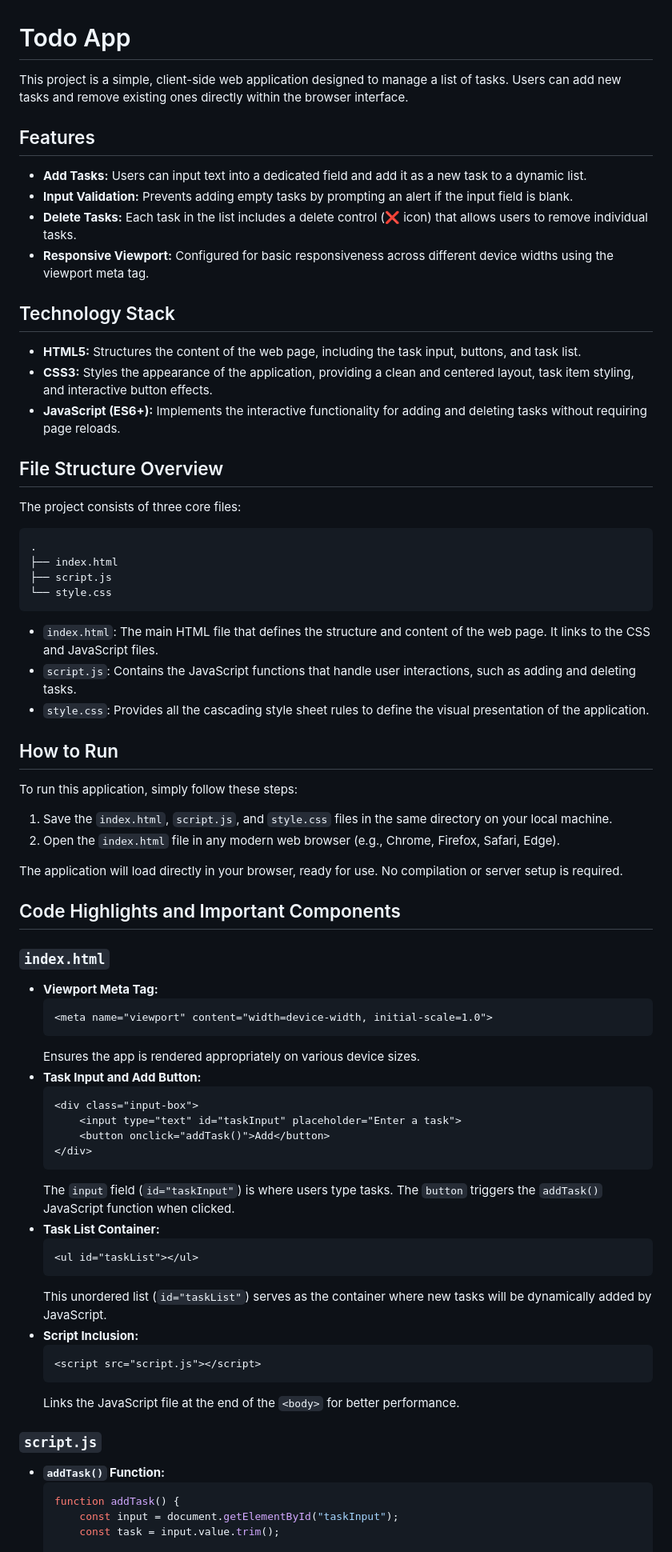
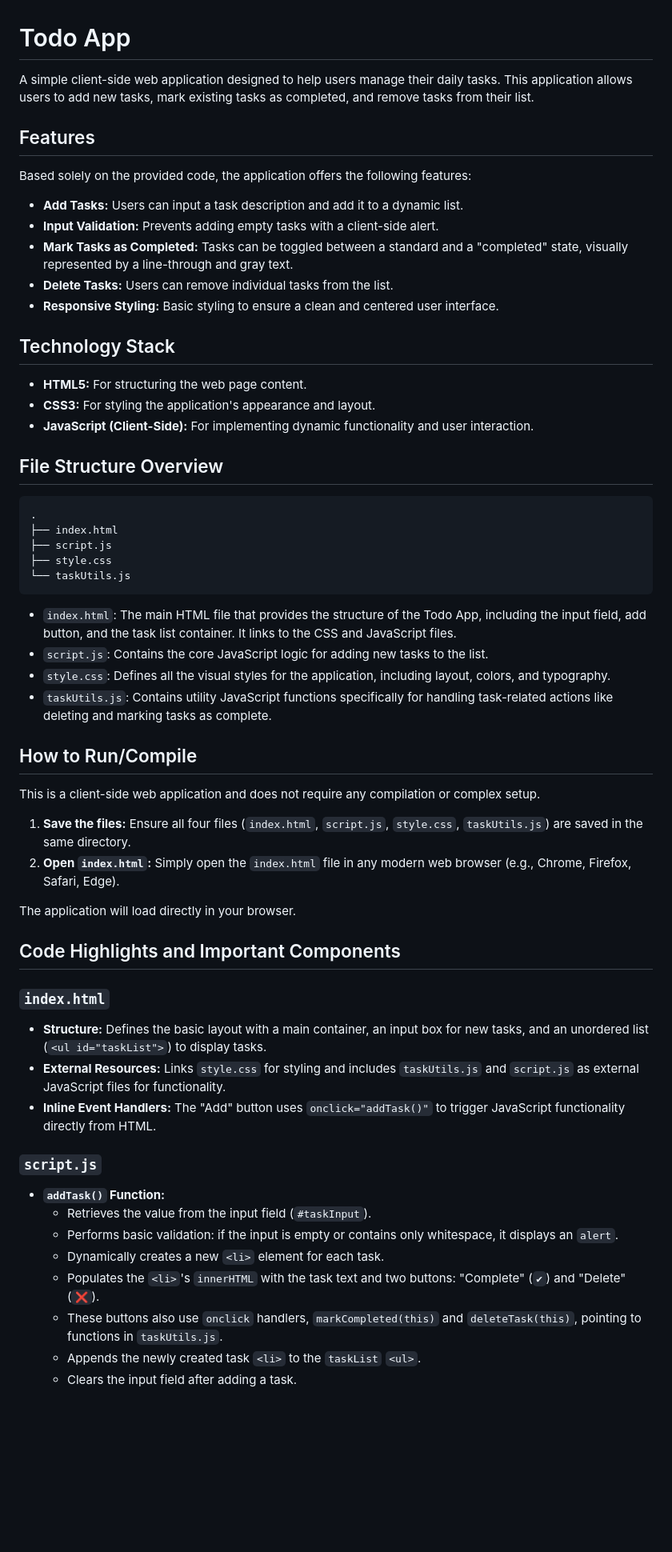
Before and after one commit to 008-HARIHARAPRIYA/Todoappdemo, a Markdown page: README.md, the part around one of its changes. Shown at 80% size. Rendered like a GitHub page; blank space fills up the shorter version.

````diff
--- a/README.md
+++ b/README.md
@@ -1,77 +1,63 @@
 # Todo App
 
-This project is a simple, client-side web application designed to manage a list of tasks. Users can add new tasks and remove existing ones directly within the browser interface.
+A simple client-side web application designed to help users manage their daily tasks. This application allows users to add new tasks, mark existing tasks as completed, and remove tasks from their list.
 
 ## Features
 
-*   **Add Tasks:** Users can input text into a dedicated field and add it as a new task to a dynamic list.
-*   **Input Validation:** Prevents adding empty tasks by prompting an alert if the input field is blank.
-*   **Delete Tasks:** Each task in the list includes a delete control (❌ icon) that allows users to remove individual tasks.
-*   **Responsive Viewport:** Configured for basic responsiveness across different device widths using the viewport meta tag.
+Based solely on the provided code, the application offers the following features:
+
+*   **Add Tasks:** Users can input a task description and add it to a dynamic list.
+*   **Input Validation:** Prevents adding empty tasks with a client-side alert.
+*   **Mark Tasks as Completed:** Tasks can be toggled between a standard and a "completed" state, visually represented by a line-through and gray text.
+*   **Delete Tasks:** Users can remove individual tasks from the list.
+*   **Responsive Styling:** Basic styling to ensure a clean and centered user interface.
 
 ## Technology Stack
 
-*   **HTML5:** Structures the content of the web page, including the task input, buttons, and task list.
-*   **CSS3:** Styles the appearance of the application, providing a clean and centered layout, task item styling, and interactive button effects.
-*   **JavaScript (ES6+):** Implements the interactive functionality for adding and deleting tasks without requiring page reloads.
+*   **HTML5:** For structuring the web page content.
+*   **CSS3:** For styling the application's appearance and layout.
+*   **JavaScript (Client-Side):** For implementing dynamic functionality and user interaction.
 
 ## File Structure Overview
-
-The project consists of three core files:
 
 ```
 .
 ├── index.html
 ├── script.js
-└── style.css
+├── style.css
+└── taskUtils.js
 ```
 
-*   `index.html`: The main HTML file that defines the structure and content of the web page. It links to the CSS and JavaScript files.
-*   `script.js`: Contains the JavaScript functions that handle user interactions, such as adding and deleting tasks.
-*   `style.css`: Provides all the cascading style sheet rules to define the visual presentation of the application.
+*   `index.html`: The main HTML file that provides the structure of the Todo App, including the input field, add button, and the task list container. It links to the CSS and JavaScript files.
+*   `script.js`: Contains the core JavaScript logic for adding new tasks to the list.
+*   `style.css`: Defines all the visual styles for the application, including layout, colors, and typography.
+*   `taskUtils.js`: Contains utility JavaScript functions specifically for handling task-related actions like deleting and marking tasks as complete.
 
-## How to Run
+## How to Run/Compile
 
-To run this application, simply follow these steps:
+This is a client-side web application and does not require any compilation or complex setup.
 
-1.  Save the `index.html`, `script.js`, and `style.css` files in the same directory on your local machine.
-2.  Open the `index.html` file in any modern web browser (e.g., Chrome, Firefox, Safari, Edge).
+1.  **Save the files:** Ensure all four files (`index.html`, `script.js`, `style.css`, `taskUtils.js`) are saved in the same directory.
+2.  **Open `index.html`:** Simply open the `index.html` file in any modern web browser (e.g., Chrome, Firefox, Safari, Edge).
 
-The application will load directly in your browser, ready for use. No compilation or server setup is required.
+The application will load directly in your browser.
 
 ## Code Highlights and Important Components
 
 ### `index.html`
 
-*   **Viewport Meta Tag:**
-    ```html
-    <meta name="viewport" content="width=device-width, initial-scale=1.0">
-    ```
-    Ensures the app is rendered appropriately on various device sizes.
-*   **Task Input and Add Button:**
-    ```html
-    <div class="input-box">
-        <input type="text" id="taskInput" placeholder="Enter a task">
-        <button onclick="addTask()">Add</button>
-    </div>
-    ```
-    The `input` field (`id="taskInput"`) is where users type tasks. The `button` triggers the `addTask()` JavaScript function when clicked.
-*   **Task List Container:**
-    ```html
-    <ul id="taskList"></ul>
-    ```
-    This unordered list (`id="taskList"`) serves as the container where new tasks will be dynamically added by JavaScript.
-*   **Script Inclusion:**
-    ```html
-    <script src="script.js"></script>
-    ```
-    Links the JavaScript file at the end of the `<body>` for better performance.
+*   **Structure:** Defines the basic layout with a main container, an input box for new tasks, and an unordered list (`<ul id="taskList">`) to display tasks.
+*   **External Resources:** Links `style.css` for styling and includes `taskUtils.js` and `script.js` as external JavaScript files for functionality.
+*   **Inline Event Handlers:** The "Add" button uses `onclick="addTask()"` to trigger JavaScript functionality directly from HTML.
 
 ### `script.js`
 
 *   **`addTask()` Function:**
-    ```javascript
-    function addTask() {
-        const input = document.getElementById("taskInput");
-        const task = input.value.trim();
+    *   Retrieves the value from the input field (`#taskInput`).
+    *   Performs basic validation: if the input is empty or contains only whitespace, it displays an `alert`.
+    *   Dynamically creates a new `<li>` element for each task.
+    *   Populates the `<li>`'s `innerHTML` with the task text and two buttons: "Complete" (`✔`) and "Delete" (`❌`).
+    *   These buttons also use `onclick` handlers, `markCompleted(this)` and `deleteTask(this)`, pointing to functions in `taskUtils.js`.
+    *   Appends the newly created task `<li>` to the `taskList` `<ul>`.
+    *   Clears the input field after adding a task.
 
````
Also changed, not shown: other parts of README.md (+29 -85 lines).
